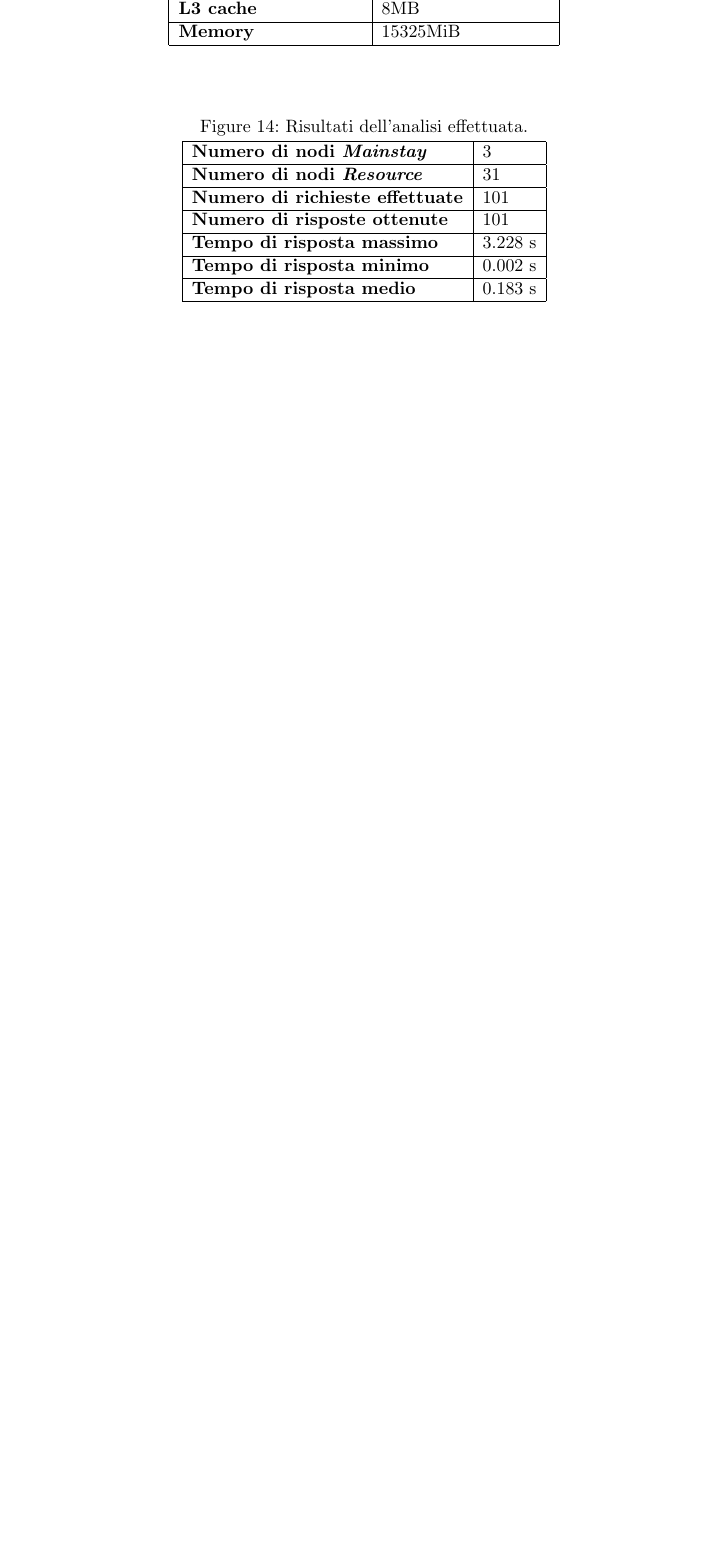
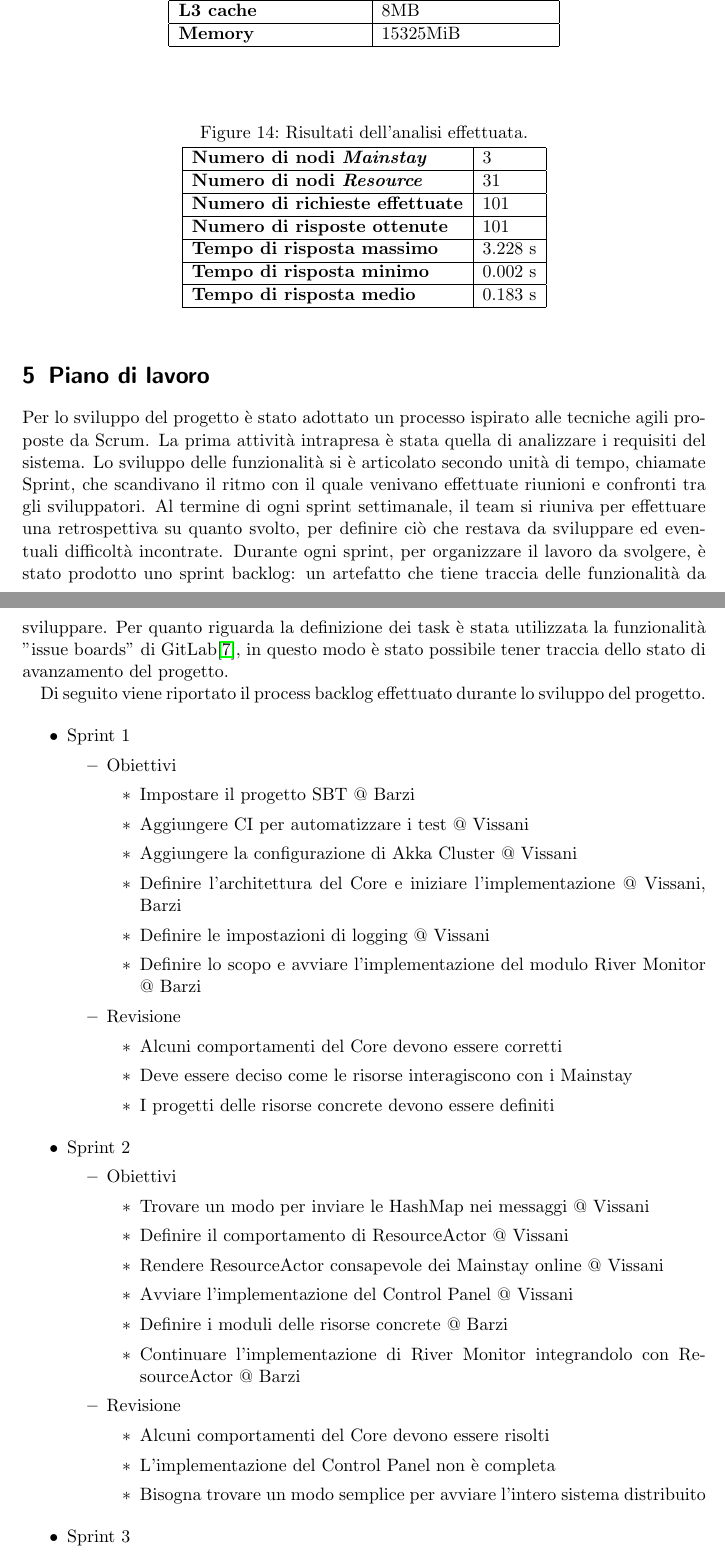
Before and after one commit to FilippoVissani/CityTwin-report, a LaTeX paper (distributed-systems/main.tex): part of page 23 of 26 before the commit and two parts of pages 23 and 24 of 28 after it, the two joined at a grey line, cut so that both start at the same text, the shorter picture padded with empty space. Compiled offline with pdfLaTeX.

Commit message:
docs: add "Piano di lavoro"

```diff
--- a/distributed-systems/main.tex
+++ b/distributed-systems/main.tex
@@ -561,3 +561,55 @@ L'esecuzione è avvenuta in locale, su una macchina con le caratteristiche descr
     \label{tab:analysis-specs}
 \end{figure}
 
+\section{Piano di lavoro}
+
+Per lo sviluppo del progetto è stato adottato un processo ispirato alle tecniche agili proposte da Scrum.
+La prima attività intrapresa è stata quella di analizzare i requisiti del sistema. Lo sviluppo delle funzionalità si è articolato secondo unità di tempo, chiamate Sprint, che scandivano il ritmo con il quale venivano effettuate riunioni e confronti tra gli sviluppatori. Al termine di ogni sprint settimanale, il team si riuniva per effettuare una retrospettiva su quanto svolto, per definire ciò che restava da sviluppare ed eventuali difficoltà incontrate. Durante ogni sprint, per organizzare il lavoro da svolgere, è stato prodotto uno sprint backlog: un artefatto che tiene traccia delle funzionalità da sviluppare. Per quanto riguarda la definizione dei task è stata utilizzata la funzionalità "issue boards" di GitLab\cite{GitLab}, in questo modo è stato possibile tener traccia dello stato di avanzamento del progetto.
+
+Di seguito viene riportato il process backlog effettuato durante lo sviluppo del progetto.
+
+\begin{itemize}
+    \item Sprint 1
+          \begin{itemize}
+              \item Obiettivi
+                    \begin{itemize}
+                        \item Impostare il progetto SBT @ Barzi
+                        \item Aggiungere CI per automatizzare i test @ Vissani
+                        \item Aggiungere la configurazione di Akka Cluster @ Vissani
+                        \item Definire l'architettura del Core e iniziare l'implementazione @ Vissani, Barzi
+                        \item Definire le impostazioni di logging @ Vissani
+                        \item Definire lo scopo e avviare l'implementazione del modulo River Monitor @ Barzi
+                    \end{itemize}
+              \item Revisione
+                    \begin{itemize}
+                        \item Alcuni comportamenti del Core devono essere corretti
+                        \item Deve essere deciso come le risorse interagiscono con i Mainstay
+                        \item I progetti delle risorse concrete devono essere definiti
+                    \end{itemize}
+          \end{itemize}
+\end{itemize}
+
+\begin{itemize}
+    \item Sprint 2
+          \begin{itemize}
+              \item Obiettivi
+                    \begin{itemize}
+                        \item Trovare un modo per inviare le HashMap nei messaggi @ Vissani
+                        \item Definire il comportamento di ResourceActor @ Vissani
+                        \item Rendere ResourceActor consapevole dei Mainstay online @ Vissani
+                        \item Avviare l'implementazione del Control Panel @ Vissani
+                        \item Definire i moduli delle risorse concrete @ Barzi
+                        \item Continuare l'implementazione di River Monitor integrandolo con ResourceActor @ Barzi
+                    \end{itemize}
+              \item Revisione
+                    \begin{itemize}
+                        \item Alcuni comportamenti del Core devono essere risolti
+                        \item L'implementazione del Control Panel non è completa
+                        \item Bisogna trovare un modo semplice per avviare l'intero sistema distribuito
+                    \end{itemize}
+          \end{itemize}
+\end{itemize}
+
+\begin{itemize}
+    \item Sprint 3
+          \begin{itemize}
```
Also changed, not shown: distributed-systems/main.tex (49 more changed lines).
